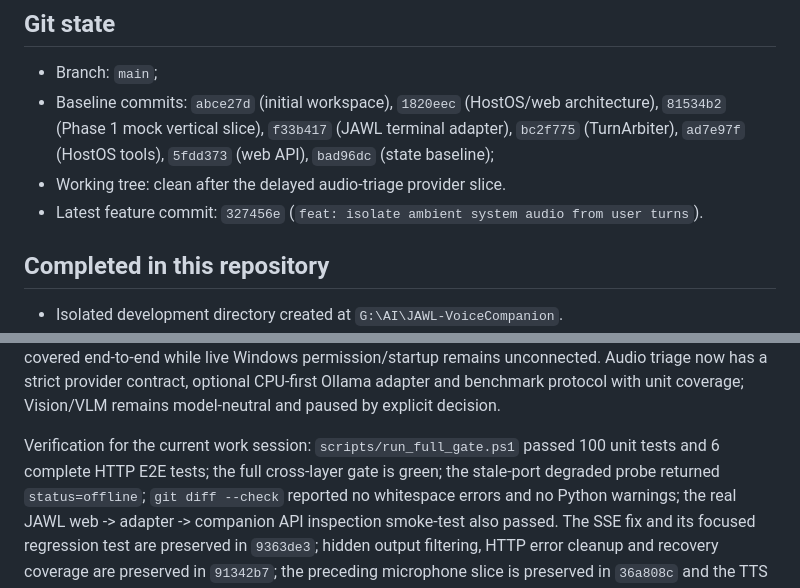
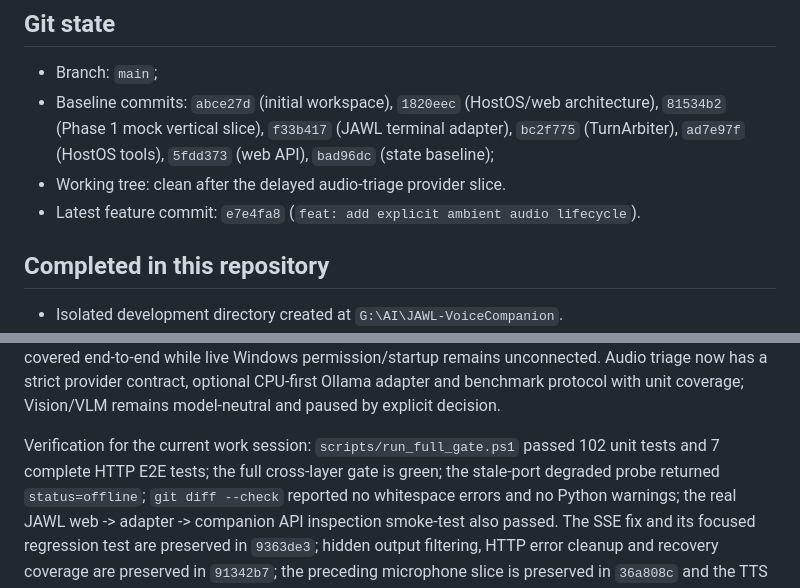
Before and after one commit to aga7on/JAWL-VoiceCompanion, a Markdown page: docs/STATE.md, 2 parts joined by grey strips. Drawn GitHub-style.

Commit message:
docs: record ambient audio lifecycle state

```diff
--- a/docs/STATE.md
+++ b/docs/STATE.md
@@ -38,7 +38,7 @@ separate CPU/RAM test completes.
   terminal adapter), `bc2f775` (TurnArbiter), `ad7e97f` (HostOS tools),
   `5fdd373` (web API), `bad96dc` (state baseline);
 - Working tree: clean after the delayed audio-triage provider slice.
-- Latest feature commit: `327456e` (`feat: isolate ambient system audio from user turns`).
+- Latest feature commit: `e7e4fa8` (`feat: add explicit ambient audio lifecycle`).
 
 ## Completed in this repository
 
@@ -279,7 +279,7 @@ and benchmark protocol with unit coverage;
 Vision/VLM remains model-neutral and paused by explicit decision.
 
 Verification for the current work session:
-`scripts/run_full_gate.ps1` passed 100 unit tests and 6 complete HTTP E2E tests;
+`scripts/run_full_gate.ps1` passed 102 unit tests and 7 complete HTTP E2E tests;
 the full cross-layer gate is green;
 the stale-port degraded probe returned `status=offline`;
 `git diff --check` reported no whitespace errors and no Python warnings; the
```
